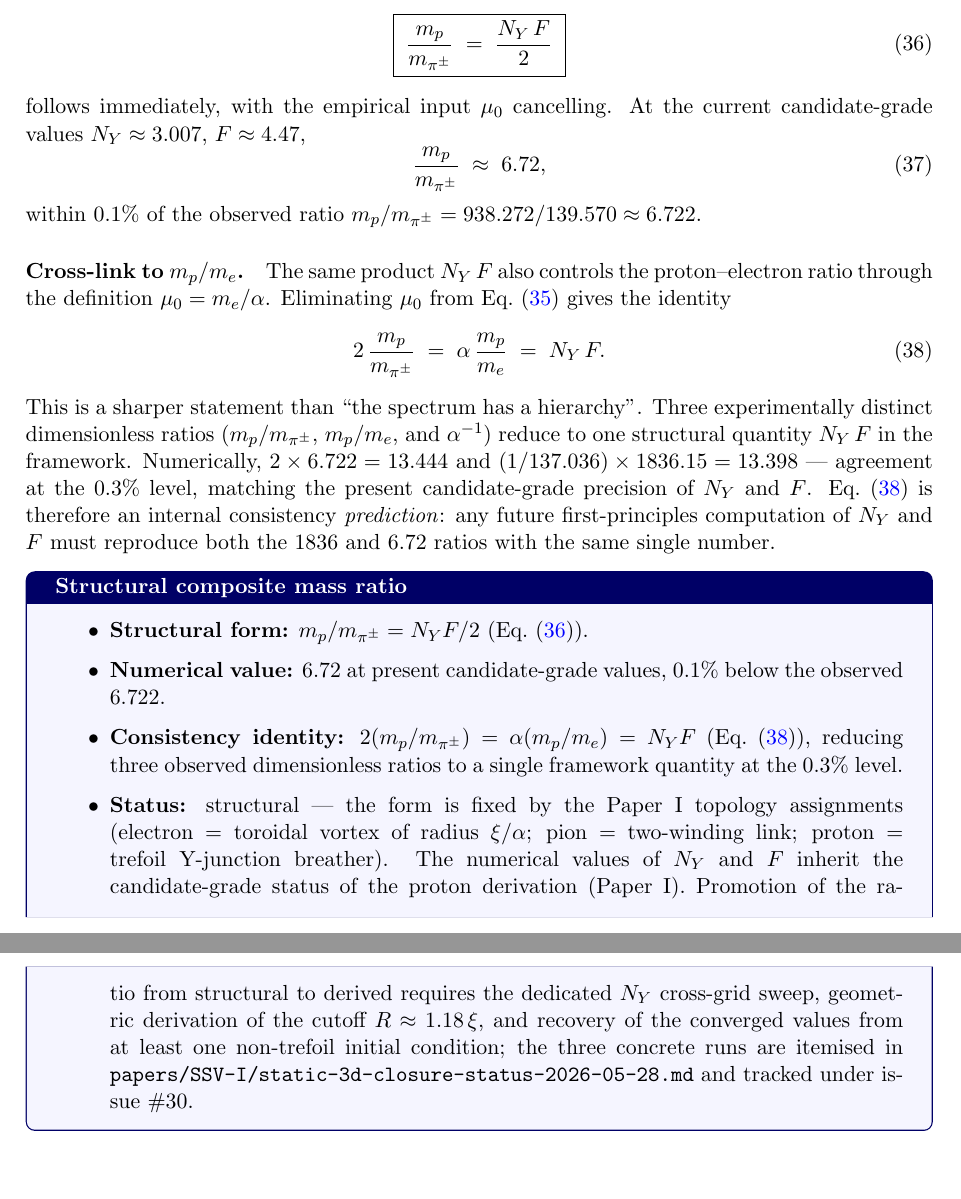
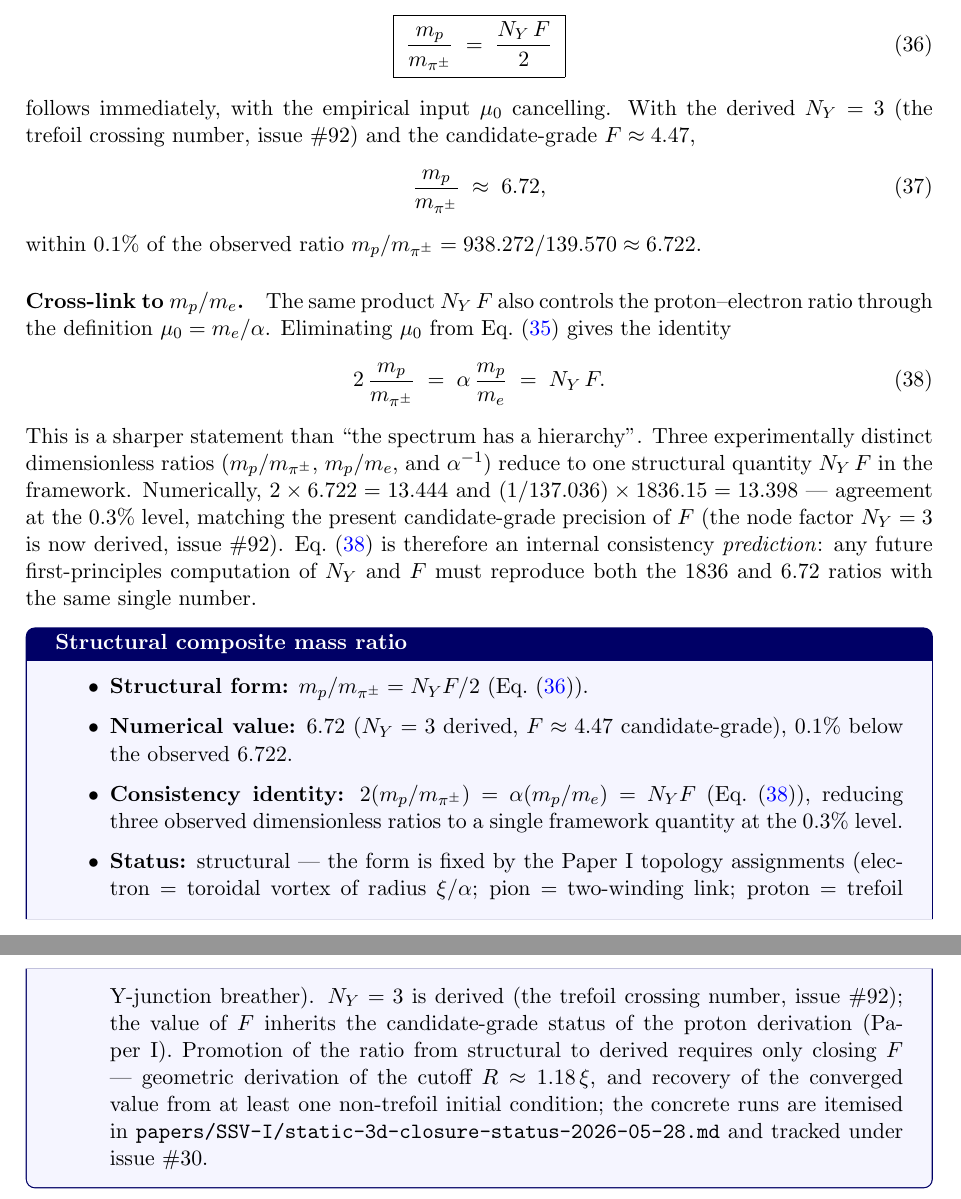
Before and after one commit to StigNorland/SVT, a LaTeX paper (papers/SSV-II/main.tex): two parts of pages 20 and 21 of 46, joined at a grey line, cut so that both start at the same text, the shorter picture padded with empty space. Compiled offline with pdfLaTeX.

Commit message:
Paper II: N_Y is derived (=3, #92), not candidate-grade — fix status labels
The composite-mass-ratio section (m_p/m_π, m_p/m_e, N_Y·F identity) still called
N_Y "candidate-grade ≈3.007" alongside F. Post-#92 N_Y=3 is derived (trefoil
crossing number); only F remains candidate-grade. Updated the four spots and the
"promotion requires the N_Y cross-grid sweep" note (N_Y no longer needs a sweep —
it is analytic; only F closure remains). PDF recompiled clean.

Co-Authored-By: Claude Opus 4.8 <noreply@anthropic.com>

```diff
--- a/papers/SSV-II/main.tex
+++ b/papers/SSV-II/main.tex
@@ -1220,8 +1220,9 @@ factor, the ratio
   }
   \label{eq:mp-over-mpi}
 \end{equation}
-follows immediately, with the empirical input $\mu_0$ cancelling.  At
-the current candidate-grade values $N_Y \approx 3.007$, $F \approx 4.47$,
+follows immediately, with the empirical input $\mu_0$ cancelling.  With the
+derived $N_Y = 3$ (the trefoil crossing number, issue~\#92) and the
+candidate-grade $F \approx 4.47$,
 \begin{equation}
   \frac{m_p}{m_{\pi^\pm}} \;\approx\; 6.72,
   \label{eq:mp-over-mpi-numeric}
@@ -1243,7 +1244,8 @@ Three experimentally distinct dimensionless ratios ($m_p/m_{\pi^\pm}$,
 $m_p/m_e$, and $\alpha^{-1}$) reduce to one structural quantity $N_Y\,F$
 in the framework.  Numerically, $2\times 6.722 = 13.444$ and
 $(1/137.036)\times 1836.15 = 13.398$ --- agreement at the $0.3\%$ level,
-matching the present candidate-grade precision of $N_Y$ and $F$.
+matching the present candidate-grade precision of $F$ (the node factor
+$N_Y=3$ is now derived, issue~\#92).
 Eq.~\eqref{eq:hierarchy-identity} is therefore an internal consistency
 \emph{prediction}: any future first-principles computation of $N_Y$ and
 $F$ must reproduce both the $1836$ and $6.72$ ratios with the same
@@ -1254,8 +1256,8 @@ single number.
   \item \textbf{Structural form:}
         $m_p/m_{\pi^\pm} = N_Y F/2$ (Eq.~\eqref{eq:mp-over-mpi}).
   \item \textbf{Numerical value:}
-        $6.72$ at present candidate-grade values, $0.1\%$ below the
-        observed $6.722$.
+        $6.72$ ($N_Y=3$ derived, $F\approx4.47$ candidate-grade), $0.1\%$
+        below the observed $6.722$.
   \item \textbf{Consistency identity:}
         $2(m_p/m_{\pi^\pm}) = \alpha(m_p/m_e) = N_Y F$
         (Eq.~\eqref{eq:hierarchy-identity}), reducing three observed
@@ -1264,13 +1266,13 @@ single number.
   \item \textbf{Status:} structural --- the form is fixed by the
         Paper~I topology assignments (electron $=$ toroidal vortex of
         radius $\xi/\alpha$; pion $=$ two-winding link; proton $=$
-        trefoil Y-junction breather).  The numerical values of $N_Y$
-        and $F$ inherit the candidate-grade status of the proton
-        derivation (Paper~I).  Promotion of the ratio from structural
-        to derived requires the dedicated $N_Y$ cross-grid sweep,
+        trefoil Y-junction breather).  $N_Y=3$ is derived (the trefoil crossing
+        number, issue~\#92); the value of $F$ inherits the candidate-grade
+        status of the proton derivation (Paper~I).  Promotion of the ratio from
+        structural to derived requires only closing $F$ ---
         geometric derivation of the cutoff $R\approx 1.18\,\xi$, and
-        recovery of the converged values from at least one
-        non-trefoil initial condition; the three concrete runs are
+        recovery of the converged value from at least one
+        non-trefoil initial condition; the concrete runs are
         itemised in
         \texttt{papers/SSV-I/static-3d-closure-status-2026-05-28.md}
         and tracked under issue~\#30.
```
Also changed, not shown: papers/SSV-II/main.pdf, papers/pdf/SSV II.pdf.
